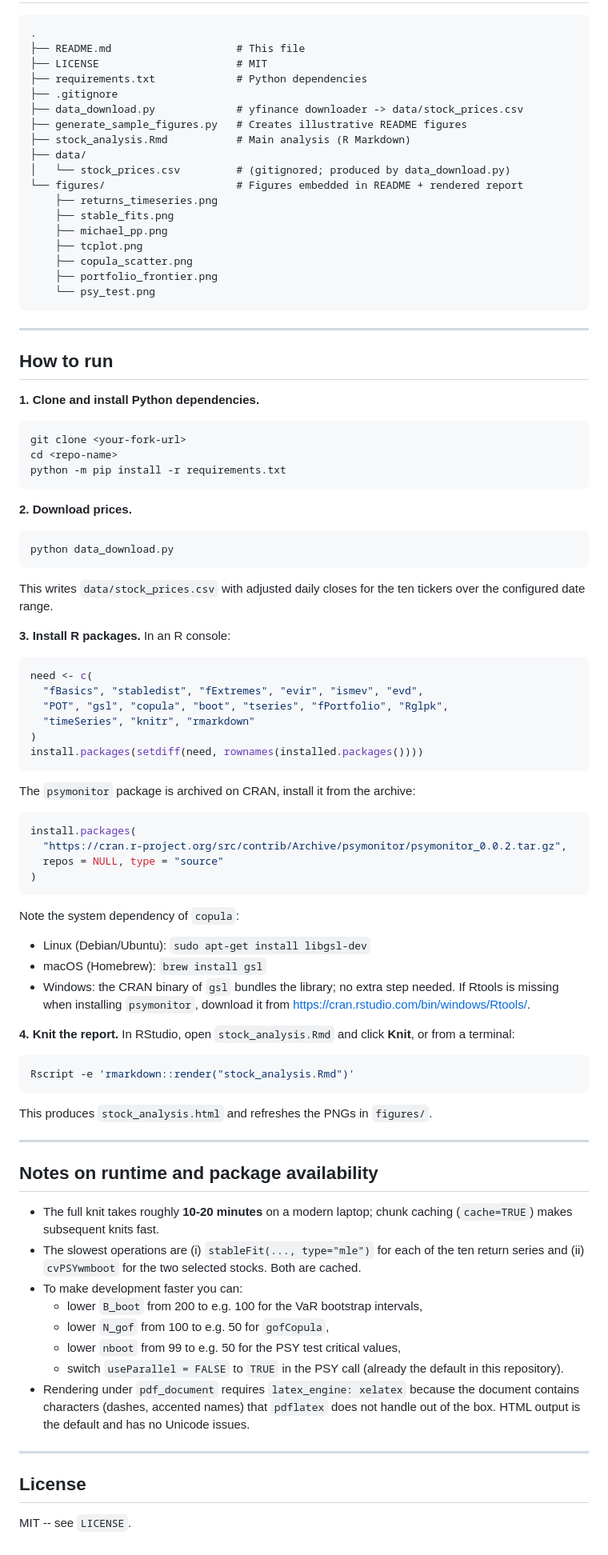
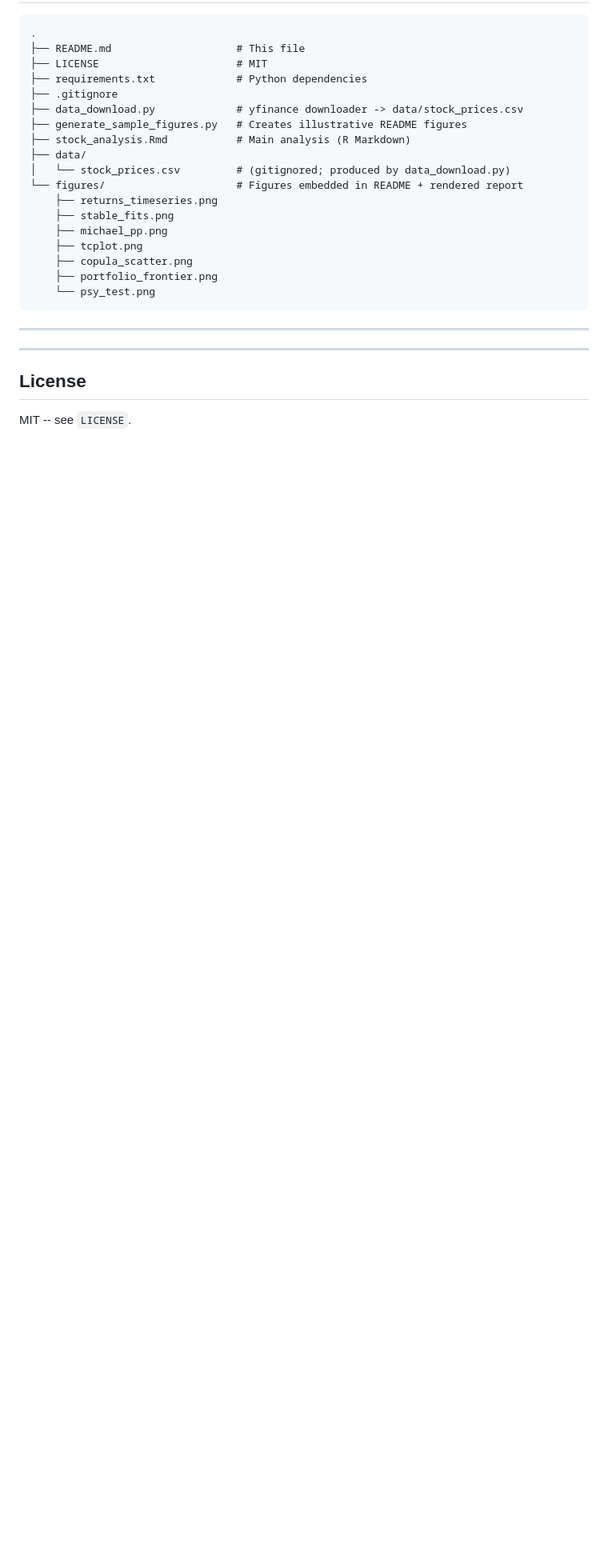
Before and after one commit to bereczkidaniel/extreme-value-analysis, a Markdown page: README.md, the part around one of its changes. Shown at 80% size. Rendered like a GitHub page; blank space fills up the shorter version.

````diff
--- a/README.md
+++ b/README.md
@@ -182,81 +179,6 @@ explosive price behaviour compatible with a bubble.
 
 ---
 
-## How to run
-
-**1. Clone and install Python dependencies.**
-
-```bash
-git clone <your-fork-url>
-cd <repo-name>
-python -m pip install -r requirements.txt
-```
-
-**2. Download prices.**
-
-```bash
-python data_download.py
-```
-
-This writes `data/stock_prices.csv` with adjusted daily closes for the ten
-tickers over the configured date range.
-
-**3. Install R packages.** In an R console:
-
-```r
-need <- c(
-  "fBasics", "stabledist", "fExtremes", "evir", "ismev", "evd",
-  "POT", "gsl", "copula", "boot", "tseries", "fPortfolio", "Rglpk",
-  "timeSeries", "knitr", "rmarkdown"
-)
-install.packages(setdiff(need, rownames(installed.packages())))
-```
-
-The `psymonitor` package is archived on CRAN, install it from the archive:
-
-```r
-install.packages(
-  "https://cran.r-project.org/src/contrib/Archive/psymonitor/psymonitor_0.0.2.tar.gz",
-  repos = NULL, type = "source"
-)
-```
-
-Note the system dependency of `copula`:
-
-- Linux (Debian/Ubuntu): `sudo apt-get install libgsl-dev`
-- macOS (Homebrew): `brew install gsl`
-- Windows: the CRAN binary of `gsl` bundles the library; no extra step
-  needed. If Rtools is missing when installing `psymonitor`, download it
-  from <https://cran.rstudio.com/bin/windows/Rtools/>.
-
-**4. Knit the report.** In RStudio, open `stock_analysis.Rmd` and click
-**Knit**, or from a terminal:
-
-```bash
-Rscript -e 'rmarkdown::render("stock_analysis.Rmd")'
-```
-
-This produces `stock_analysis.html` and refreshes the PNGs in `figures/`.
-
----
-
-## Notes on runtime and package availability
-
-- The full knit takes roughly **10-20 minutes** on a modern laptop; chunk
-  caching (`cache=TRUE`) makes subsequent knits fast.
-- The slowest operations are (i) `stableFit(..., type="mle")` for each of
-  the ten return series and (ii) `cvPSYwmboot` for the two selected
-  stocks. Both are cached.
-- To make development faster you can:
-  - lower `B_boot` from 200 to e.g. 100 for the VaR bootstrap intervals,
-  - lower `N_gof` from 100 to e.g. 50 for `gofCopula`,
-  - lower `nboot` from 99 to e.g. 50 for the PSY test critical values,
-  - switch `useParallel = FALSE` to `TRUE` in the PSY call
-    (already the default in this repository).
-- Rendering under `pdf_document` requires `latex_engine: xelatex` because
-  the document contains characters (dashes, accented names) that
-  `pdflatex` does not handle out of the box. HTML output is the default
-  and has no Unicode issues.
 
 ---
 
````
Also changed, not shown: other parts of README.md (+0 -3 lines).
